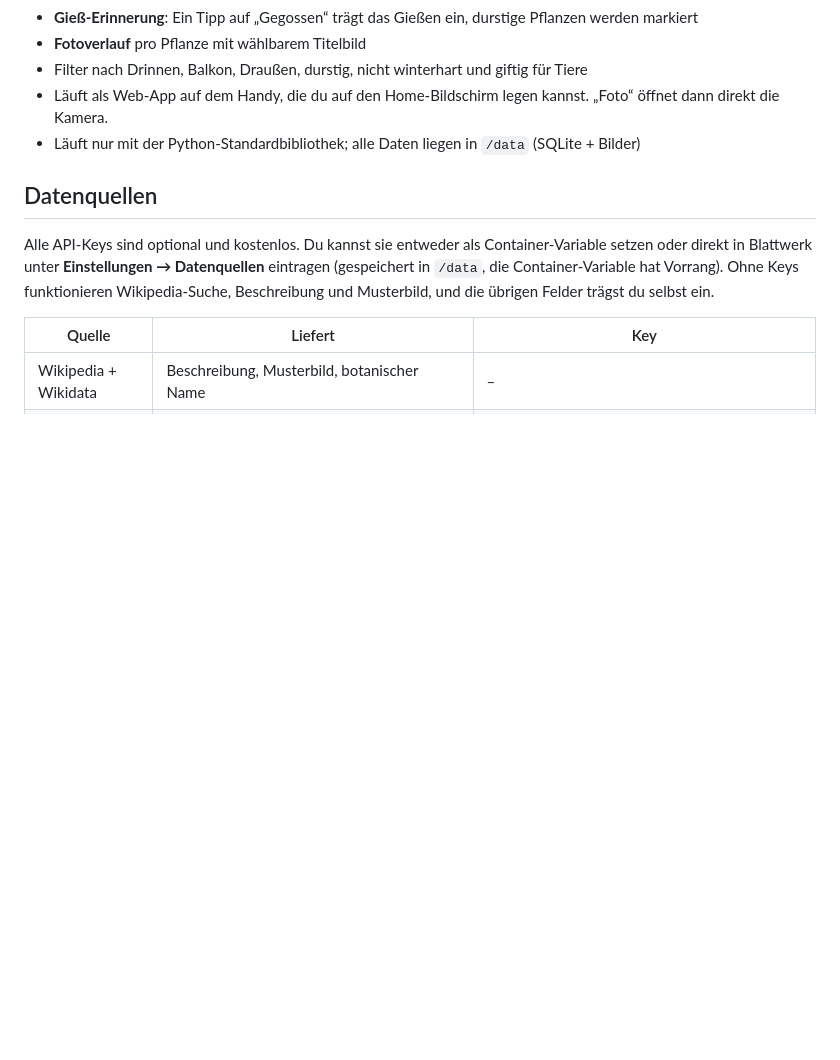
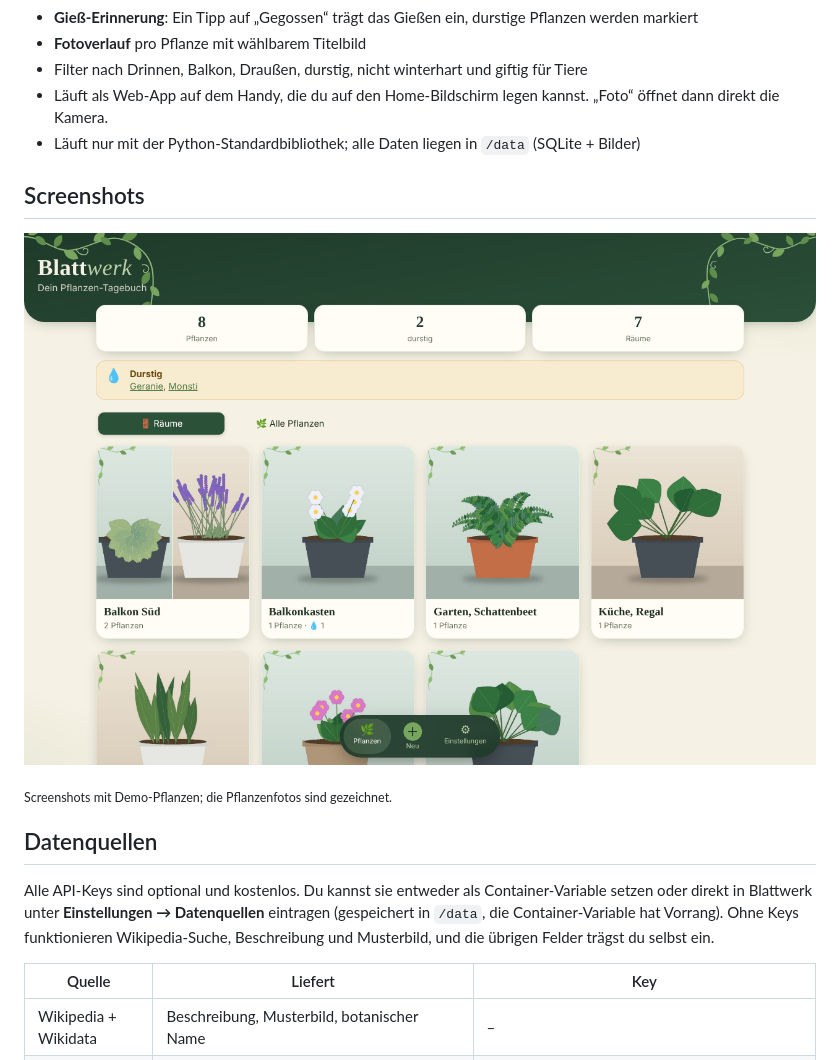
Before and after one commit to shakanuga/Blattwerk, a Markdown page: README.md, the part around one of its changes. Rendered like a GitHub page; pictures changed too: docs/screenshots/desktop.png (added); blank space fills up the shorter version.

Commit message:
README mit Screenshots aufhübschen
Co-Authored-By: Claude Opus 5.5 <noreply@anthropic.com>
Claude-Session: https://claude.ai/code/session_015PvkxibN1FMov5LKvXxsSV

```diff
--- a/README.md
+++ b/README.md
@@ -13,6 +16,12 @@ Selbst gehosteter Pflanzen-Tracker. Du fotografierst eine Pflanze, lässt die Ar
 - Filter nach Drinnen, Balkon, Draußen, durstig, nicht winterhart und giftig für Tiere
 - Läuft als Web-App auf dem Handy, die du auf den Home-Bildschirm legen kannst. „Foto“ öffnet dann direkt die Kamera.
 - Läuft nur mit der Python-Standardbibliothek; alle Daten liegen in `/data` (SQLite + Bilder)
+
+## Screenshots
+
+![Blattwerk am PC](docs/screenshots/desktop.png)
+
+<sub>Screenshots mit Demo-Pflanzen; die Pflanzenfotos sind gezeichnet.</sub>
 
 ## Datenquellen
 
```
Also changed, not shown: other parts of README.md (+3 -0 lines), docs/screenshots/handy.png (added), docs/screenshots/raum.png (added), docs/screenshots/steckbrief.png (added), docs/screenshots/uebersicht.png (added).
